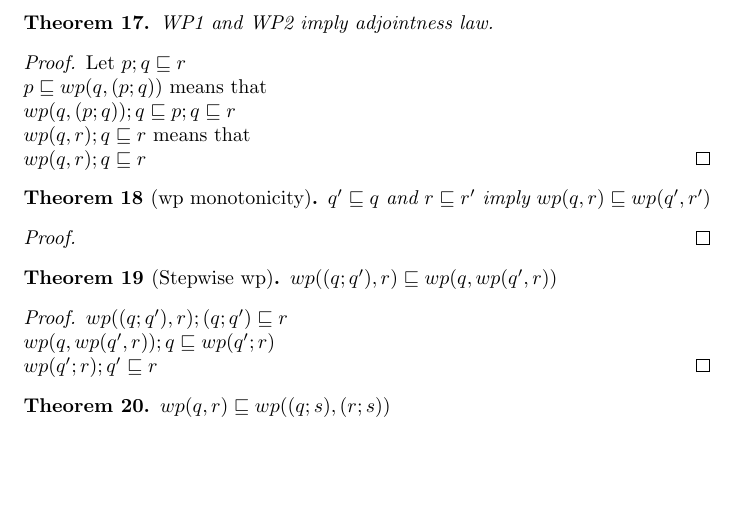
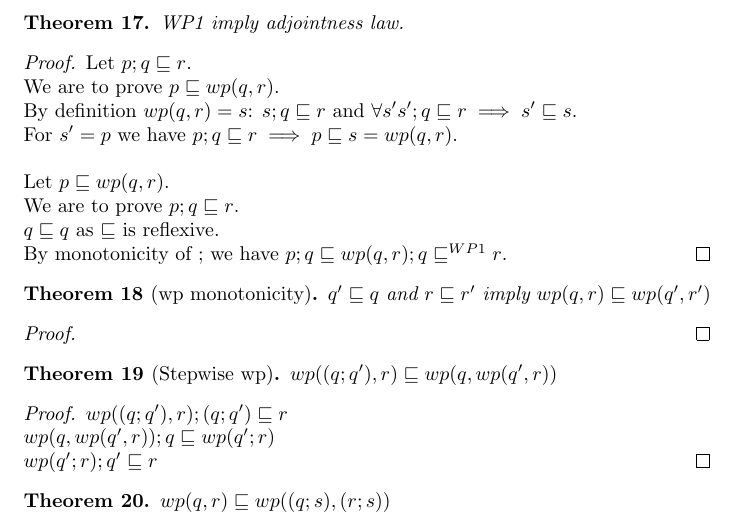
Before and after one commit to Vlad-Shcherbina/TheoryOfRefinement, a LaTeX document (to_prove.tex): part of page 7 of 7, cut so that both start at the same text, the shorter picture padded with empty space. Compiled offline with pdfLaTeX.

Commit message:
Добавлено доказательство правил для WP из закона и наоборот.

```diff
--- a/to_prove.tex
+++ b/to_prove.tex
@@ -457,17 +457,20 @@ then $p \refines wp(q, r) = wp(q, (p; q))$.
 \end{proof}
 
 \begin{theorem}
-WP1 and WP2 imply adjointness law.
+WP1 imply adjointness law.
 \end{theorem}
 
 \begin{proof}
-Let $p; q \refines r$\\
-$p \refines wp(q, (p; q))$ means that\\
-$wp(q, (p; q)); q \refines p; q \refines r$\\
-$wp(q, r); q \refines r$ means that\\
-$wp(q, r); q \refines r$
+Let $p; q \refines r$.\\
+We are to prove $p \refines wp(q, r)$.\\
+By definition $wp(q, r) = s$: $s; q \refines r$ and $\forall s' s'; q \refines r \implies s' \refines s$.\\
+For $s' = p$ we have $p; q \refines r \implies p \refines s = wp(q, r)$.\\
+\\
+Let $p \refines wp(q, r)$.\\
+We are to prove $p; q \refines r$.\\
+$q \refines q$ as $\refines$ is reflexive.\\
+By monotonicity of $;$ we have $p; q \refines wp(q, r); q \refines^{WP1} r$.
 \end{proof}
-
 
 %% wp properties
 
```
